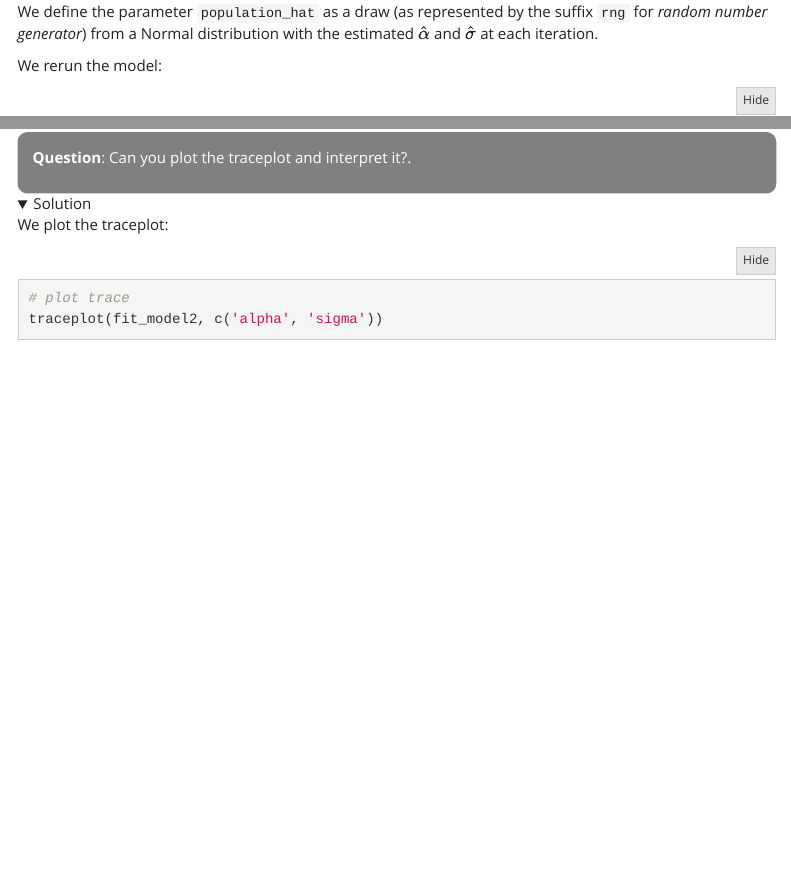
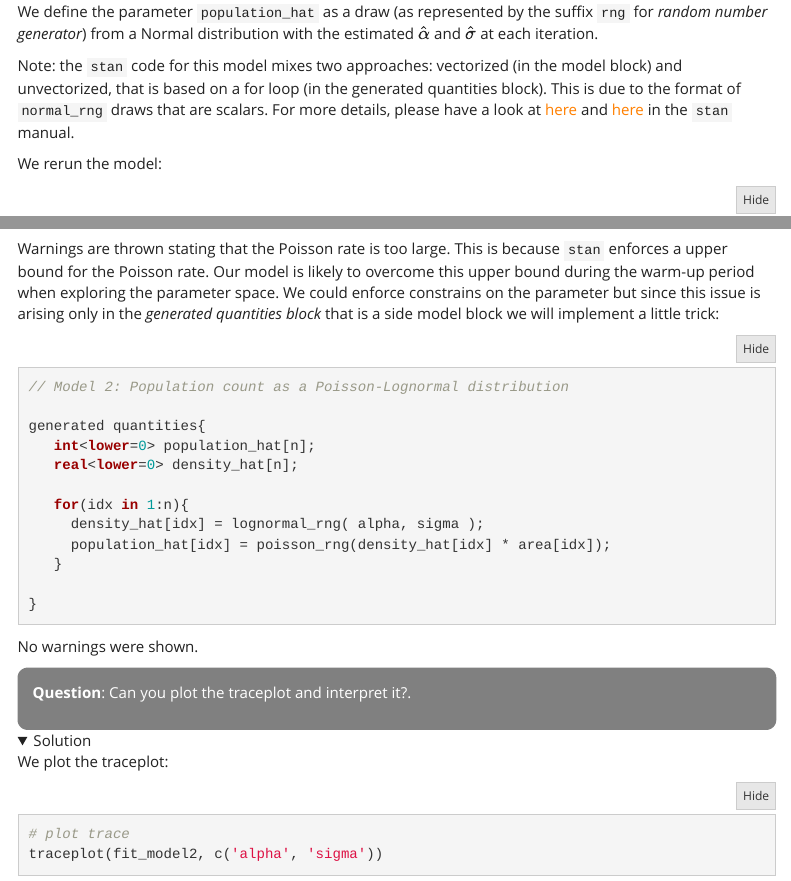
Before and after one commit to wpgp/bottom-up-tutorial, an R Markdown document (tutorials/tutorial1/tutorial1_linearRegression.Rmd): the page in a window 1100 px wide, from 9820 px down, and a second part further down, joined at a grey line. Rendered offline with R 4.5, knitr and Pandoc, with nearby package versions; folded parts are opened; some code elsewhere in the file could not run offline; menus at the side of the page are left out.

Commit message:
add logic for population_rate

````diff
--- a/tutorials/tutorial1/tutorial1_linearRegression.Rmd
+++ b/tutorials/tutorial1/tutorial1_linearRegression.Rmd
@@ -576,6 +579,16 @@ We define the parameter `population_hat` as a draw (as represented by
 the suffix `rng` for *random number generator*) from a Normal
 distribution with the estimated $\hat\alpha$ and $\hat\sigma$ at each
 iteration.
+
+Note: the `stan` code for this model mixes two approaches: vectorized
+(in the model block) and unvectorized, that is based on a for loop (in
+the generated quantities block). This is due to the format of
+`normal_rng` draws that are scalars. For more details, please have a
+look at
+[here](https://mc-stan.org/docs/2_27/stan-users-guide/linear-regression.html#vectorization.section)
+and
+[here](https://mc-stan.org/docs/2_27/functions-reference/vectorization.html)
+in the `stan` manual.
 
 We rerun the model:
 
@@ -913,6 +926,30 @@ fit_model2 <- rstan::stan(file = file.path('tutorial1_model2.stan'),
                    seed = seed)
 ```
 
+Warnings are thrown stating that the Poisson rate is too large. This is
+because `stan` enforces a upper bound for the Poisson rate. Our model is
+likely to overcome this upper bound during the warm-up period when
+exploring the parameter space. We could enforce constrains on the
+parameter but since this issue is arising only in the *generated
+quantities block* that is a side model block we will implement a little
+trick:
+
+```{stan output.var="simpleCode", eval=F }
+// Model 2: Population count as a Poisson-Lognormal distribution
+
+generated quantities{
+   int<lower=0> population_hat[n];
+   real<lower=0> density_hat[n];
+
+   for(idx in 1:n){
+     density_hat[idx] = lognormal_rng( alpha, sigma );
+     population_hat[idx] = poisson_rng(density_hat[idx] * area[idx]);
+   }
+
+}
+
+```
+
 No warnings were shown.
 
 ::: {.question}
````
Also changed, not shown: tutorials/tutorial1/tutorial1_linearRegression.Rmd (35 more changed lines).
